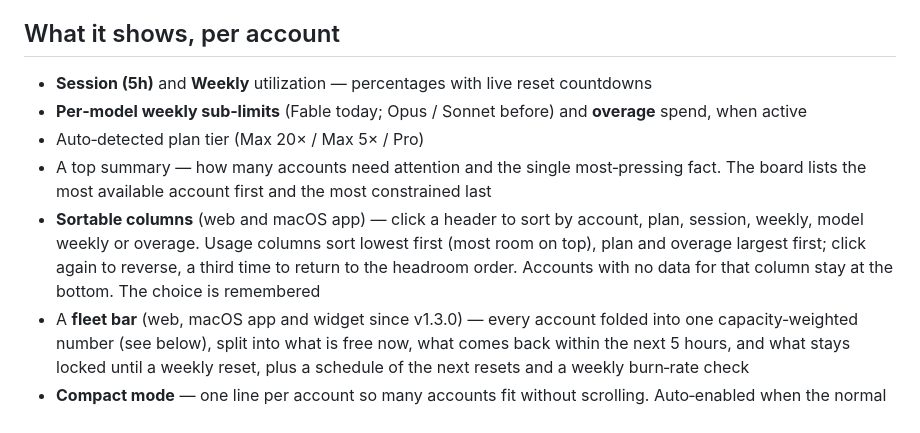
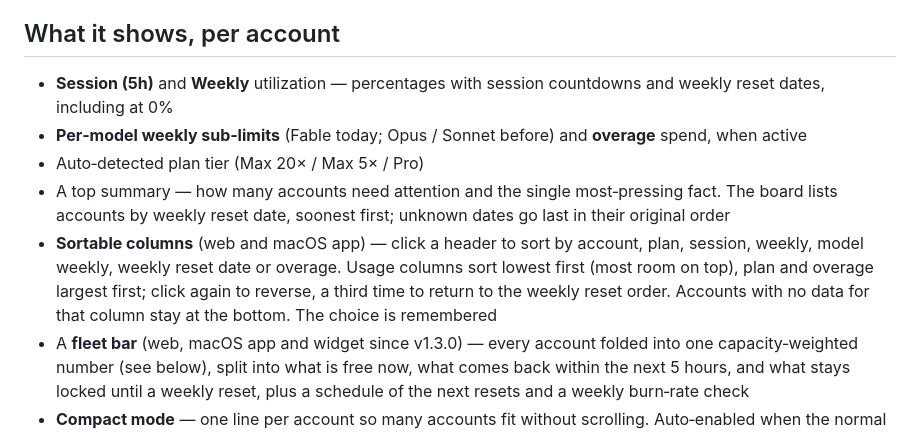
Before and after one commit to CraigVG/craigs-claude-counter, a Markdown page: README.md, the part around the change. Rendered like a GitHub page.

```diff
--- a/README.md
+++ b/README.md
@@ -39,11 +39,11 @@ The app and widget are the same Status Board rendered natively in SwiftUI; they
 
 ## What it shows, per account
 
-- **Session (5h)** and **Weekly** utilization — percentages with live reset countdowns
+- **Session (5h)** and **Weekly** utilization — percentages with session countdowns and weekly reset dates, including at 0%
 - **Per‑model weekly sub‑limits** (Fable today; Opus / Sonnet before) and **overage** spend, when active
 - Auto‑detected plan tier (Max 20× / Max 5× / Pro)
-- A top summary — how many accounts need attention and the single most‑pressing fact. The board lists the most available account first and the most constrained last
-- **Sortable columns** (web and macOS app) — click a header to sort by account, plan, session, weekly, model weekly or overage. Usage columns sort lowest first (most room on top), plan and overage largest first; click again to reverse, a third time to return to the headroom order. Accounts with no data for that column stay at the bottom. The choice is remembered
+- A top summary — how many accounts need attention and the single most‑pressing fact. The board lists accounts by weekly reset date, soonest first; unknown dates go last in their original order
+- **Sortable columns** (web and macOS app) — click a header to sort by account, plan, session, weekly, model weekly, weekly reset date or overage. Usage columns sort lowest first (most room on top), plan and overage largest first; click again to reverse, a third time to return to the weekly reset order. Accounts with no data for that column stay at the bottom. The choice is remembered
 - A **fleet bar** (web, macOS app and widget since v1.3.0) — every account folded into one capacity‑weighted number (see below), split into what is free now, what comes back within the next 5 hours, and what stays locked until a weekly reset, plus a schedule of the next resets and a weekly burn‑rate check
 - **Compact mode** — one line per account so many accounts fit without scrolling. Auto‑enabled when the normal rows would overflow the window; pin it either way with the **Compact** button (⌘⇧K in the app). `?demo=many` previews it with 12 fake accounts.
 
```
Also changed, not shown: CLAUDE.md (+1 -1 lines), docs/reset-date-sort.png (added), 11 other files.
